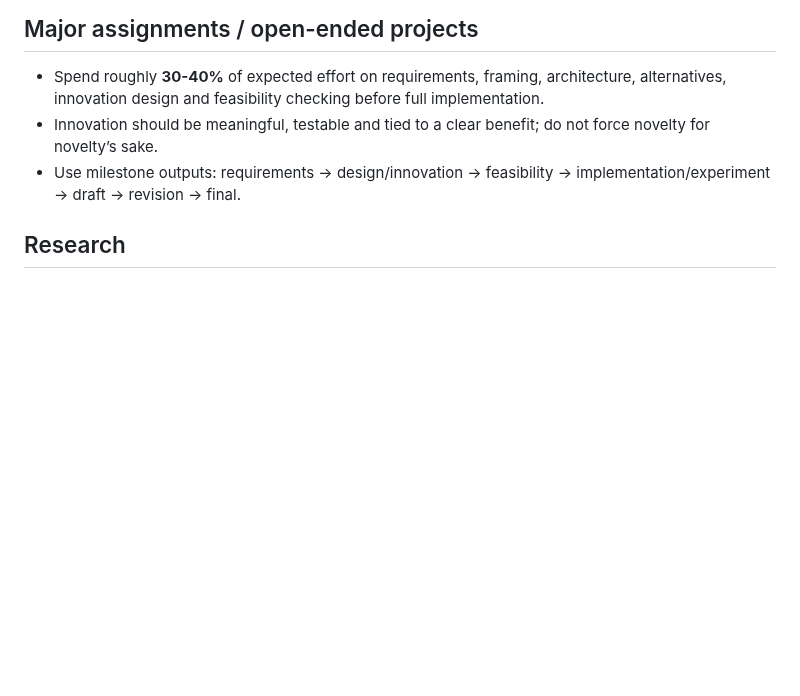
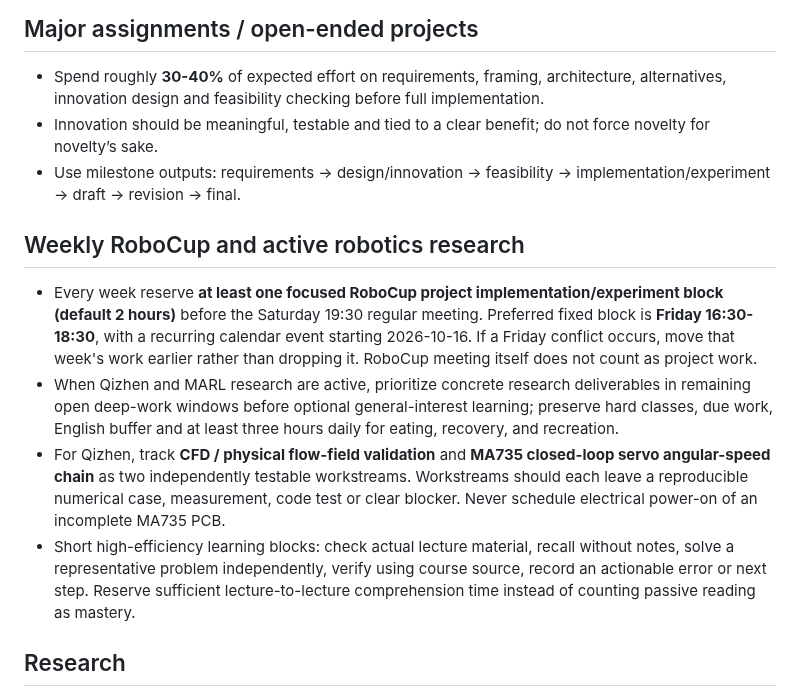
Before and after one commit to fengye918/super-productivity-planner, a Markdown page: PLANNER_RULES.md, the part around the change. GitHub-like rendering; blank space fills up the shorter version.

Commit message:
Require weekly pre-meeting RoboCup project block and evidence-first study

```diff
--- a/PLANNER_RULES.md
+++ b/PLANNER_RULES.md
@@ -33,6 +33,12 @@
 - Innovation should be meaningful, testable and tied to a clear benefit; do not force novelty for novelty’s sake.
 - Use milestone outputs: requirements → design/innovation → feasibility → implementation/experiment → draft → revision → final.
 
+## Weekly RoboCup and active robotics research
+- Every week reserve **at least one focused RoboCup project implementation/experiment block (default 2 hours)** before the Saturday 19:30 regular meeting. Preferred fixed block is **Friday 16:30-18:30**, with a recurring calendar event starting 2026-10-16. If a Friday conflict occurs, move that week's work earlier rather than dropping it. RoboCup meeting itself does not count as project work.
+- When Qizhen and MARL research are active, prioritize concrete research deliverables in remaining open deep-work windows before optional general-interest learning; preserve hard classes, due work, English buffer and at least three hours daily for eating, recovery, and recreation.
+- For Qizhen, track **CFD / physical flow-field validation** and **MA735 closed-loop servo angular-speed chain** as two independently testable workstreams. Workstreams should each leave a reproducible numerical case, measurement, code test or clear blocker. Never schedule electrical power-on of an incomplete MA735 PCB.
+- Short high-efficiency learning blocks: check actual lecture material, recall without notes, solve a representative problem independently, verify using course source, record an actionable error or next step. Reserve sufficient lecture-to-lecture comprehension time instead of counting passive reading as mastery.
+
 ## Research
 - Research blocks must name a concrete output/evidence, not vague “do research”.
 - Prefer end-to-end evidence: working chain, reproducible baseline, curve, experiment note, validated interface, etc.
```
